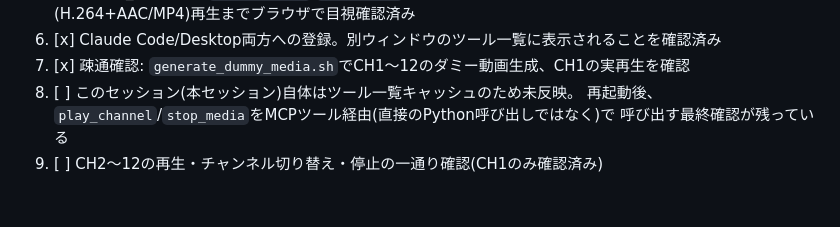
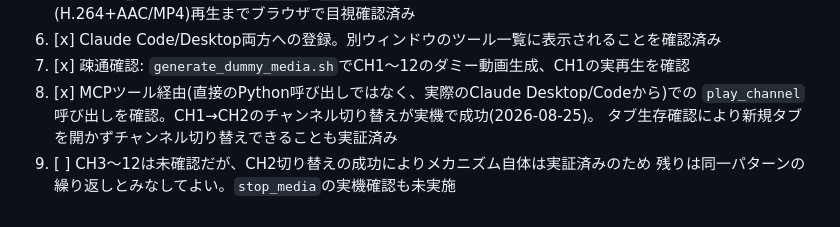
Before and after one commit to fujiokahiroshi/ai-nas-manager, a Markdown page: ai-nas-manager/docs/media-renderer-design.md, the part around the change. Drawn GitHub-style.

Commit message:
Record successful real MCP-client channel switch (CH1->CH2)
User confirmed via screenshot that play_channel worked end-to-end
through an actual Claude client (not the direct-call test harness),
switching channels in the already-open player tab without opening a
new one, validating the tab-liveness logic in real use.

```diff
--- a/ai-nas-manager/docs/media-renderer-design.md
+++ b/ai-nas-manager/docs/media-renderer-design.md
@@ -349,7 +349,8 @@ ai-nas-manager/media_rendererのどちらにも相手側のパス形式の知識
    ダミー動画(H.264+AAC/MP4)再生までブラウザで目視確認済み
 6. [x] Claude Code/Desktop両方への登録。別ウィンドウのツール一覧に表示されることを確認済み
 7. [x] 疎通確認: `generate_dummy_media.sh`でCH1〜12のダミー動画生成、CH1の実再生を確認
-8. [ ] このセッション(本セッション)自体はツール一覧キャッシュのため未反映。
-   再起動後、`play_channel`/`stop_media`をMCPツール経由(直接のPython呼び出しではなく)で
-   呼び出す最終確認が残っている
-9. [ ] CH2〜12の再生・チャンネル切り替え・停止の一通り確認(CH1のみ確認済み)
+8. [x] MCPツール経由(直接のPython呼び出しではなく、実際のClaude Desktop/Codeから)での
+   `play_channel`呼び出しを確認。CH1→CH2のチャンネル切り替えが実機で成功(2026-08-25)。
+   タブ生存確認により新規タブを開かずチャンネル切り替えできることも実証済み
+9. [ ] CH3〜12は未確認だが、CH2切り替えの成功によりメカニズム自体は実証済みのため
+   残りは同一パターンの繰り返しとみなしてよい。`stop_media`の実機確認も未実施
```
